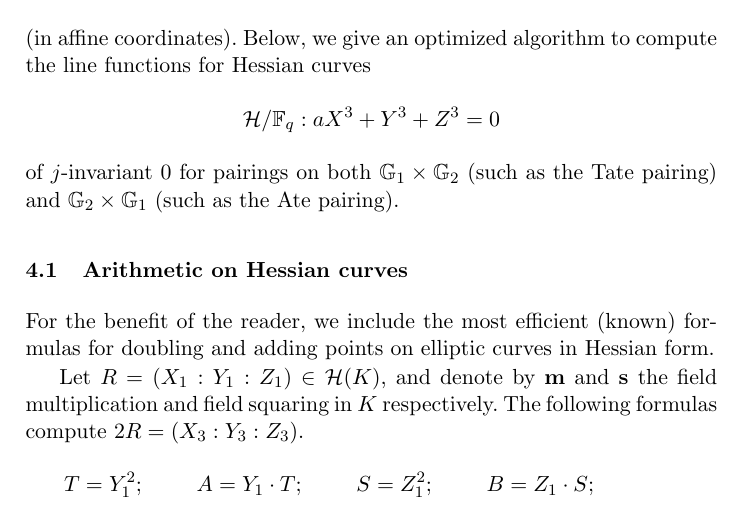
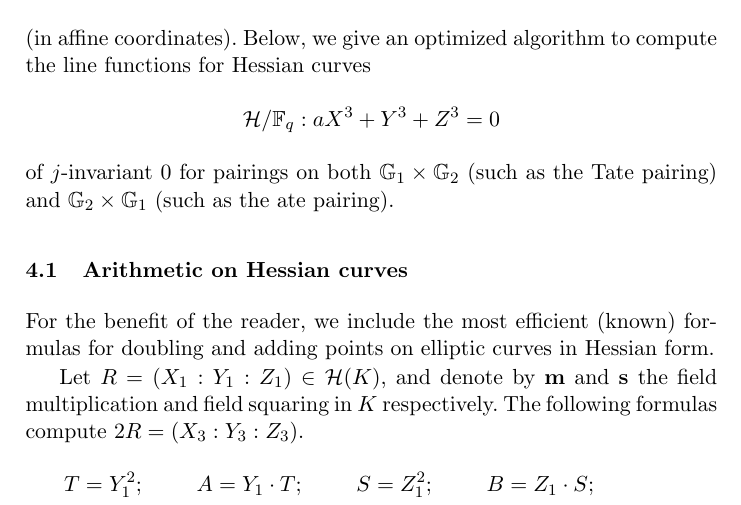
Before and after one commit to BeJade/hespairing, a LaTeX paper (paper/main.tex, which reads paper/lines.tex): part of page 11 of 24, cut so that both start at the same text. Compiled offline with pdfLaTeX.

Commit message:
Ate -> ate

```diff
--- a/paper/lines.tex
+++ b/paper/lines.tex
@@ -20,7 +20,7 @@ Hessian curves
 \[\mathcal{H}/\F{q}: aX^3 + Y^3 + Z^3 = 0\]
 of $j$-invariant 0
 for pairings on both $\G{1} \times \G{2}$ (such as the Tate pairing)
-and $\G{2} \times \G{1}$ (such as the Ate pairing).
+and $\G{2} \times \G{1}$ (such as the ate pairing).
 
 \subsection{Arithmetic on Hessian curves}
 
```
